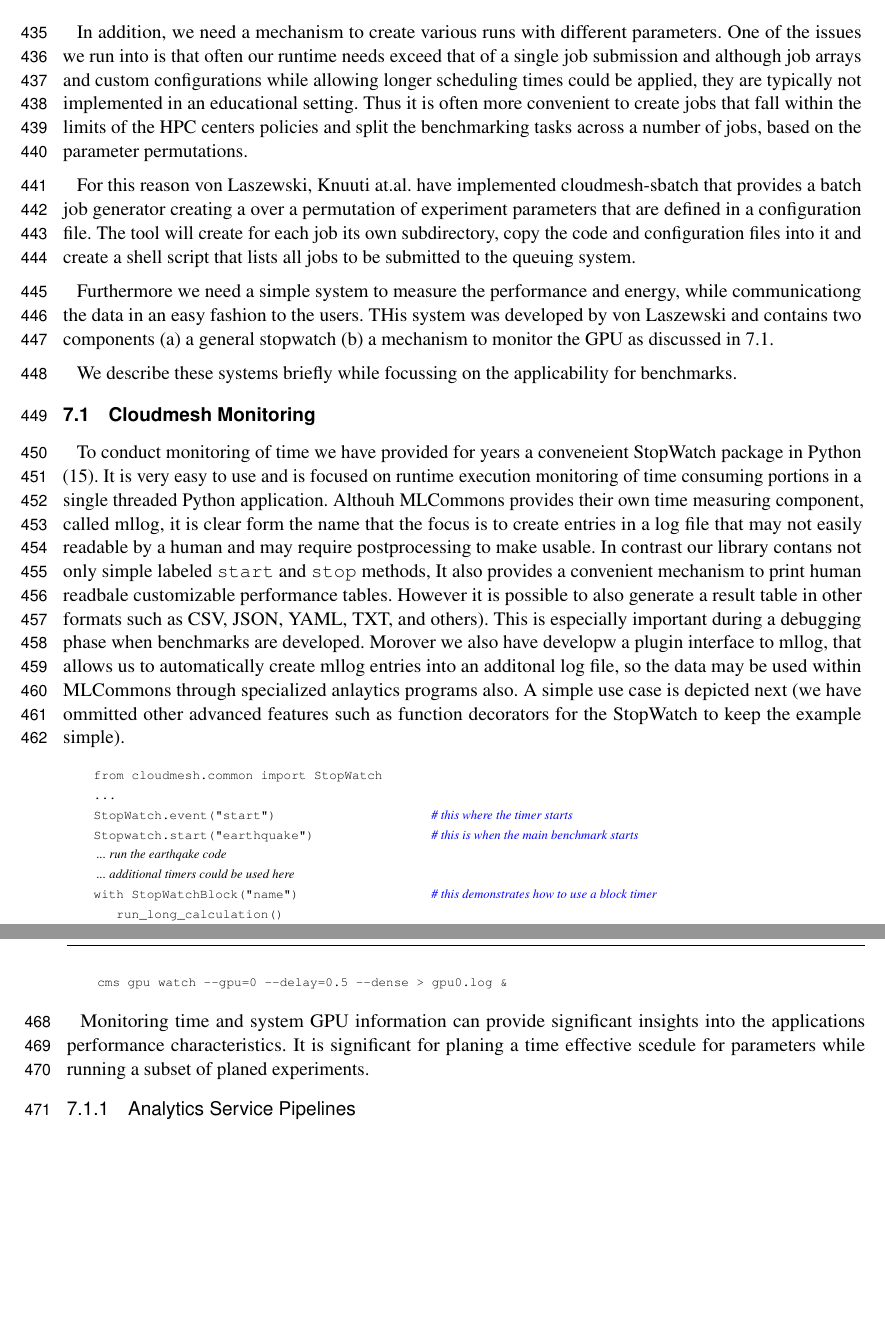
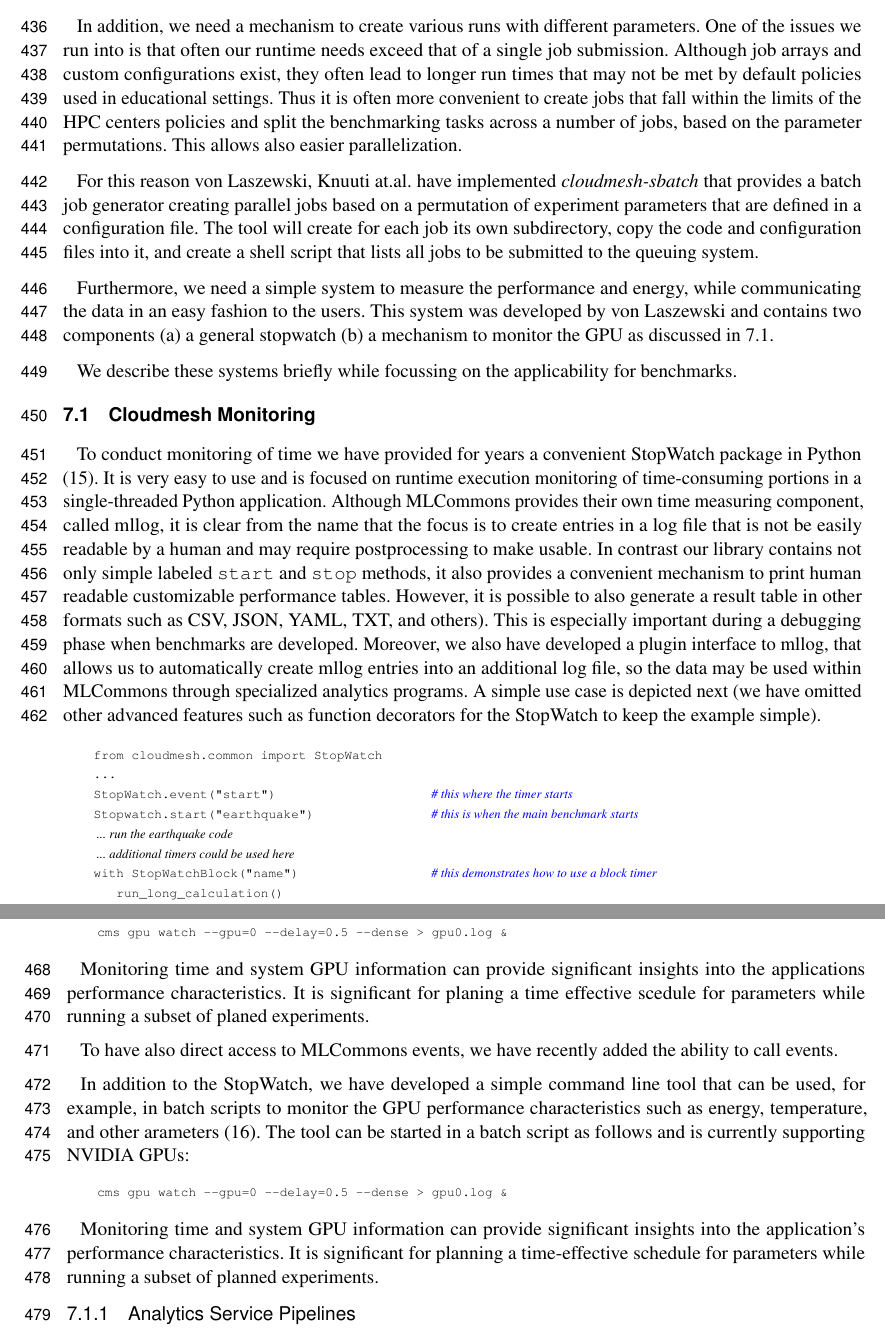
Before and after one commit to cyberaide/paper-frontiers, a LaTeX document (vonLaszewski-frontiers.tex): two parts of pages 13 and 14 of 28, joined at a grey line, cut so that both start at the same text, the shorter picture padded with empty space. Compiled offline with pdfLaTeX.

Commit message:
stopwatch

```diff
--- a/vonLaszewski-frontiers.tex
+++ b/vonLaszewski-frontiers.tex
@@ -1021,25 +1020,27 @@
+et.al. in \citep{las-22-arxiv-workflow-cc} and is based on our earlier
+work on workflows in clouds and Grids.
 
 In addition, we need a mechanism to create various runs with different
 parameters. One of the issues we run into is that often our runtime
-needs exceed that of a single job submission and although job arrays
-and custom configurations while allowing longer scheduling times could
-be applied, they are typically not implemented in an educational
-setting. Thus it is often more convenient to create jobs that fall
-within the limits of the HPC centers policies and split the
-benchmarking tasks across a number of jobs, based on the parameter
-permutations.
-
-For this reason von Laszewski, Knuuti at.al. have implemented
-cloudmesh-sbatch that provides a batch job generator creating a over a
-permutation of experiment parameters that are defined in a
-configuration file. The tool will create for each job its own
-subdirectory, copy the code and configuration files into it and create
-a shell script that lists all jobs to be submitted to the queuing
-system.
-
-Furthermore we need a simple system to measure the performance and
-energy, while communicationg the data in an easy fashion to the
-users. THis system was developed by von Laszewski and contains two
+needs exceed that of a single job submission. Although job arrays and
+custom configurations exist, they often lead to longer run times that
+may not be met by default policies used in educational settings. Thus
+it is often more convenient to create jobs that fall within the limits
+of the HPC centers policies and split the benchmarking tasks across a
+number of jobs, based on the parameter permutations. This allows also
+easier parallelization.
+
+For this reason von Laszewski, Knuuti at.al. have implemented {\it
+  cloudmesh-sbatch} that provides a batch job generator creating
+parallel jobs based on a permutation of experiment parameters that are
+defined in a configuration file. The tool will create for each job its
+own subdirectory, copy the code and configuration files into it, and
+create a shell script that lists all jobs to be submitted to the
+queuing system.
+
+Furthermore, we need a simple system to measure the performance and
+energy, while communicating the data in an easy fashion to the
+users. This system was developed by von Laszewski and contains two
 components (a) a general stopwatch (b) a mechanism to monitor the GPU
 as discussed in \ref{sec:monitoring}.
 
@@ -1049,25 +1050,25 @@
 \subsection{Cloudmesh Monitoring}
 \label{sec:monitoring}
 
-To conduct monitoring of time we have provided for years a conveneient
+To conduct monitoring of time we have provided for years a convenient
 StopWatch package in Python \citep{cloudmesh-stopwatch}.  It is very
-easy to use and is focused on runtime execution monitoring of time
-consuming portions in a single threaded Python application. Althouh
-MLCommons provides their own time measuring component, called mllog,
-it is clear form the name that the focus is to create entries in a log
-file that may not easily readable by a human and may require
-postprocessing to make usable. In contrast our library contans not
-only simple labeled \verb|start| and \verb|stop| methods, It also
-provides a convenient mechanism to print human readbale customizable
-performance tables. However it is possible to also generate a result
-table in other formats such as CSV, JSON, YAML, TXT, and others).
-This is especially important during a debugging phase when benchmarks
-are developed. Morover we also have developw a plugin interface to
-mllog, that allows us to automatically create mllog entries into an
-additonal log file, so the data may be used within MLCommons through
-specialized anlaytics programs also. A simple use case is depicted
-next  (we have ommitted other advanced features such as function
-decorators for the StopWatch to keep the example simple).
+easy to use and is focused on runtime execution monitoring of
+time-consuming portions in a single-threaded Python
+application. Although MLCommons provides their own time measuring
+component, called mllog, it is clear from the name that the focus is
+to create entries in a log file that is not be easily readable by a
+human and may require postprocessing to make usable. In contrast our
+library contains not only simple labeled \verb|start| and \verb|stop|
+methods, it also provides a convenient mechanism to print human
+readable customizable performance tables. However, it is possible to
+also generate a result table in other formats such as CSV, JSON, YAML,
+TXT, and others).  This is especially important during a debugging
+phase when benchmarks are developed. Moreover, we also have developed
+a plugin interface to mllog, that allows us to automatically create
+mllog entries into an additional log file, so the data may be used
+within MLCommons through specialized analytics programs. A simple use
+case is depicted next (we have omitted other advanced features such as
+function decorators for the StopWatch to keep the example simple).
 
 {\footnotesize
 \begin{Verbatim}[commandchars=\\\{\}]
@@ -1075,7 +1076,7 @@
     ...
     StopWatch.event("start")                    \textcolor{blue}{\it # this where the timer starts}
     Stopwatch.start("earthquake")               \textcolor{blue}{\it # this is when the main benchmark starts}
-    {\it ... run the earthqake code}
+    {\it ... run the earthquake code}
     {\it ... additional timers could be used here}
     with StopWatchBlock("name")                 \textcolor{blue}{\it # this demonstrates how to use a block timer}
        run_long_calculation()
@@ -1106,6 +1106,29 @@
 insights into the applications performance characteristics. It is
 significant for planing a time effective scedule for parameters while
 running a subset of planed experiments.
+
+
+To have also direct access to MLCommons events, we have recently added
+the ability to call events.
+
+
+In addition to the StopWatch, we have developed a simple command line
+tool that can be used, for example, in batch scripts to monitor the
+GPU performance characteristics such as energy, temperature, and other
+arameters \citep{cloudmesh-gpu}. The tool can be started in a batch
+script as follows and is currently supporting NVIDIA GPUs:
+
+{\footnotesize
+\begin{Verbatim}[commandchars=\\\{\}]
+    cms gpu watch --gpu=0 --delay=0.5 --dense > gpu0.log &
+\end{Verbatim}
+}
+
+
+Monitoring time and system GPU information can provide significant
+insights into the application's performance characteristics. It is
+significant for planning a time-effective schedule for parameters
+while running a subset of planned experiments.
 
 
 
```
Also changed, not shown: vonLaszewski-frontiers.tex (26 more changed lines).
